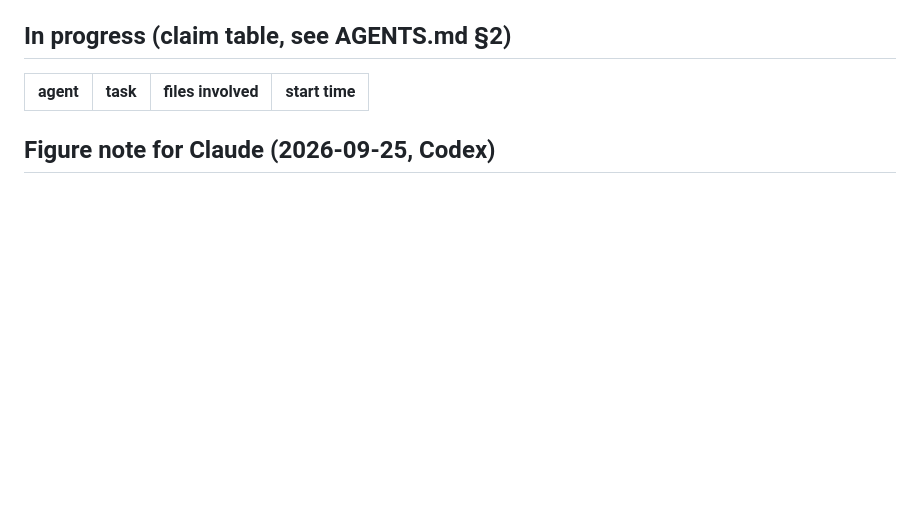
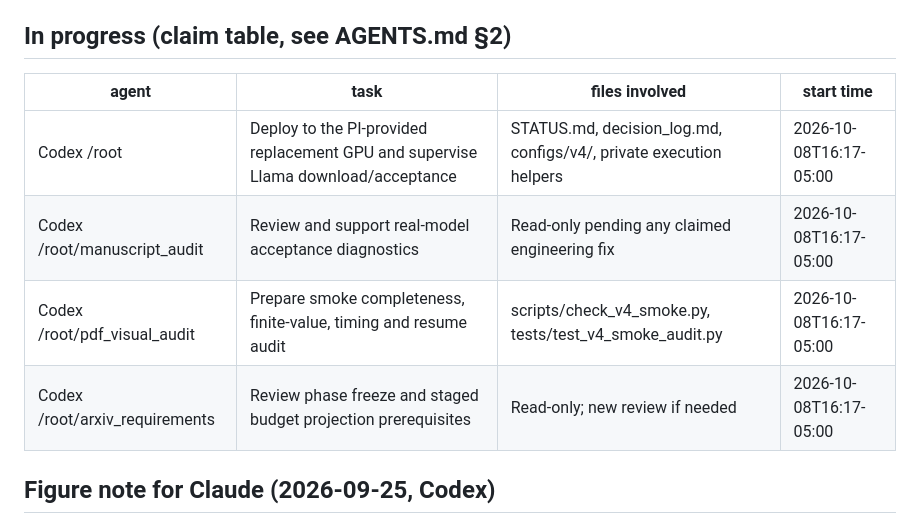
Before and after one commit to BeibaiDraco/mind-connecting, a Markdown page: STATUS.md, the part around the change. Rendered like a GitHub page; blank space fills up the shorter version.

Commit message:
docs: claim deployment to PI replacement GPU

```diff
--- a/STATUS.md
+++ b/STATUS.md
@@ -70,6 +70,10 @@ Last updated: 2026-10-08T15:18-05:00, Codex (Llama assets and offline launch too
 
 | agent | task | files involved | start time |
 |---|---|---|---|
+| Codex /root | Deploy to the PI-provided replacement GPU and supervise Llama download/acceptance | STATUS.md, decision_log.md, configs/v4/, private execution helpers | 2026-10-08T16:17-05:00 |
+| Codex /root/manuscript_audit | Review and support real-model acceptance diagnostics | Read-only pending any claimed engineering fix | 2026-10-08T16:17-05:00 |
+| Codex /root/pdf_visual_audit | Prepare smoke completeness, finite-value, timing and resume audit | scripts/check_v4_smoke.py, tests/test_v4_smoke_audit.py | 2026-10-08T16:17-05:00 |
+| Codex /root/arxiv_requirements | Review phase freeze and staged budget projection prerequisites | Read-only; new review if needed | 2026-10-08T16:17-05:00 |
 
 
 
```
